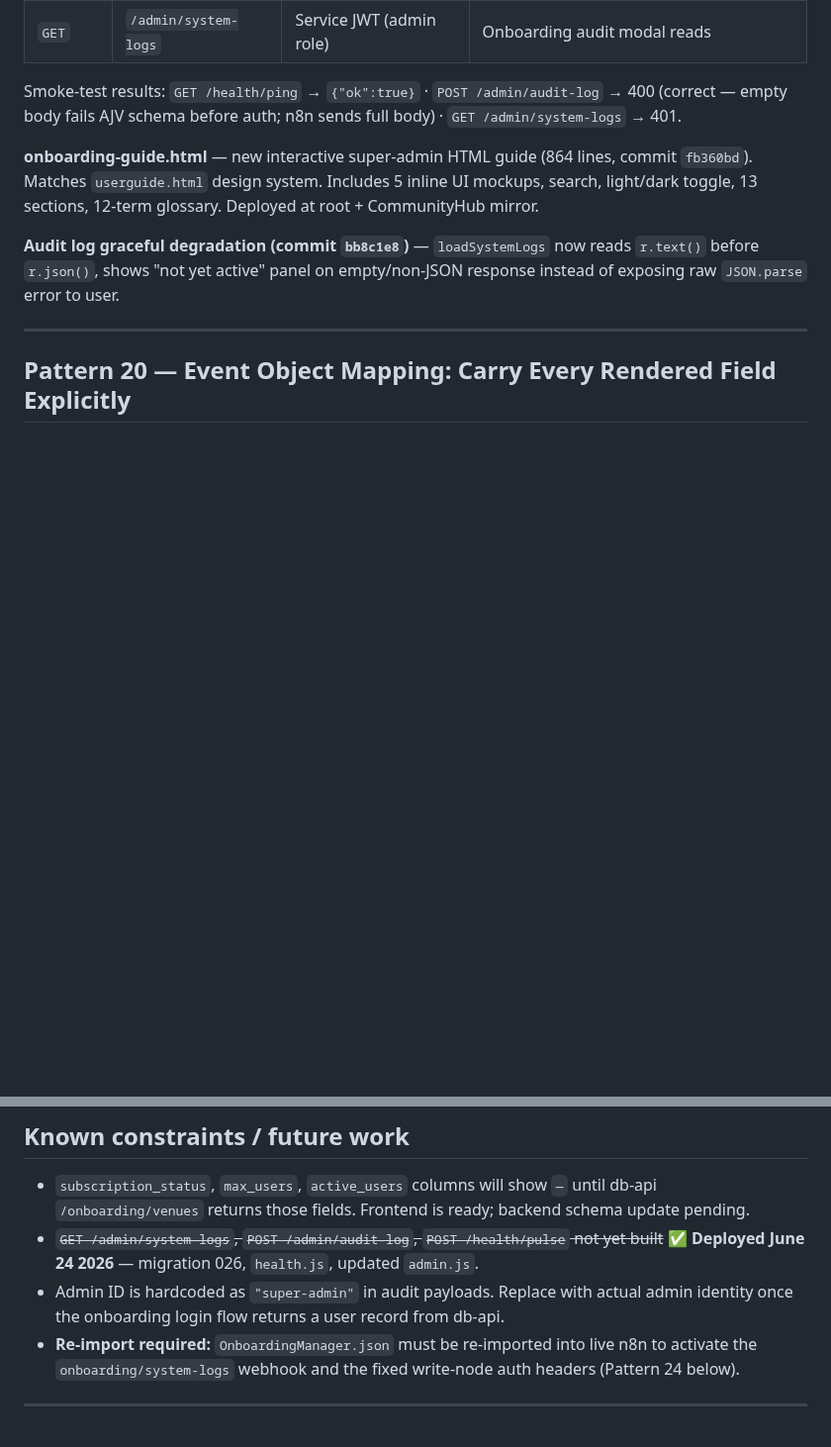
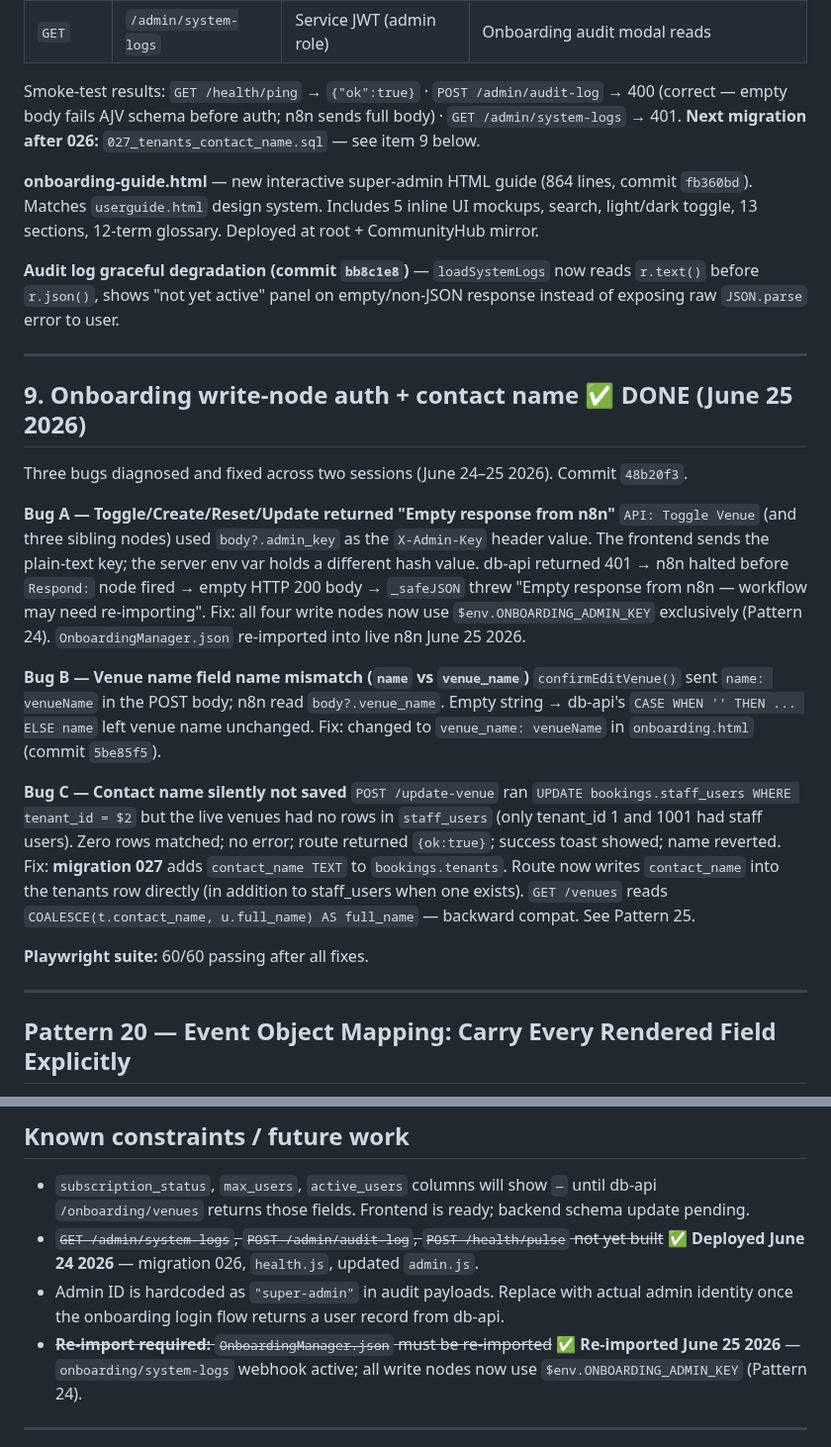
Before and after one commit to AndyJay72/VenueDesk, a Markdown page: CLAUDE.md, 2 parts joined by grey strips. Shown at 99% size. GitHub-like rendering; blank space fills up the shorter version.

Commit message:
docs: CLAUDE.md updates for June 25 2026 onboarding fixes

```diff
--- a/CLAUDE.md
+++ b/CLAUDE.md
@@ -1865,6 +1865,7 @@ Creates `bookings.admin_audit_log` and `bookings.system_health` tables.
 
 Smoke-test results: `GET /health/ping` → `{"ok":true}` · `POST /admin/audit-log` → 400
 (correct — empty body fails AJV schema before auth; n8n sends full body) · `GET /admin/system-logs` → 401.
+**Next migration after 026:** `027_tenants_contact_name.sql` — see item 9 below.
 
 **onboarding-guide.html** — new interactive super-admin HTML guide (864 lines, commit `fb360bd`).
 Matches `userguide.html` design system. Includes 5 inline UI mockups, search, light/dark toggle,
@@ -1873,6 +1874,36 @@ Matches `userguide.html` design system. Includes 5 inline UI mockups, search, li
 **Audit log graceful degradation (commit `bb8c1e8`)** — `loadSystemLogs` now reads
 `r.text()` before `r.json()`, shows "not yet active" panel on empty/non-JSON response
 instead of exposing raw `JSON.parse` error to user.
+
+---
+
+## 9. Onboarding write-node auth + contact name ✅ DONE (June 25 2026)
+
+Three bugs diagnosed and fixed across two sessions (June 24–25 2026). Commit `48b20f3`.
+
+**Bug A — Toggle/Create/Reset/Update returned "Empty response from n8n"**
+`API: Toggle Venue` (and three sibling nodes) used `body?.admin_key` as the `X-Admin-Key`
+header value. The frontend sends the plain-text key; the server env var holds a different
+hash value. db-api returned 401 → n8n halted before `Respond:` node fired → empty HTTP 200
+body → `_safeJSON` threw "Empty response from n8n — workflow may need re-importing".
+Fix: all four write nodes now use `$env.ONBOARDING_ADMIN_KEY` exclusively (Pattern 24).
+`OnboardingManager.json` re-imported into live n8n June 25 2026.
+
+**Bug B — Venue name field name mismatch (`name` vs `venue_name`)**
+`confirmEditVenue()` sent `name: venueName` in the POST body; n8n read `body?.venue_name`.
+Empty string → db-api's `CASE WHEN '' THEN ... ELSE name` left venue name unchanged.
+Fix: changed to `venue_name: venueName` in `onboarding.html` (commit `5be85f5`).
+
+**Bug C — Contact name silently not saved**
+`POST /update-venue` ran `UPDATE bookings.staff_users WHERE tenant_id = $2` but the live
+venues had no rows in `staff_users` (only tenant_id 1 and 1001 had staff users). Zero rows
+matched; no error; route returned `{ok:true}`; success toast showed; name reverted.
+Fix: **migration 027** adds `contact_name TEXT` to `bookings.tenants`. Route now writes
+`contact_name` into the tenants row directly (in addition to staff_users when one exists).
+`GET /venues` reads `COALESCE(t.contact_name, u.full_name) AS full_name` — backward compat.
+See Pattern 25.
+
+**Playwright suite:** 60/60 passing after all fixes.
 
 ---
 
@@ -2496,9 +2527,9 @@ Auth: service JWT. db-api commits telemetry snapshot to `bookings.system_health`
   **✅ Deployed June 24 2026** — migration 026, `health.js`, updated `admin.js`.
 - Admin ID is hardcoded as `"super-admin"` in audit payloads. Replace with actual admin
   identity once the onboarding login flow returns a user record from db-api.
-- **Re-import required:** `OnboardingManager.json` must be re-imported into live n8n to
-  activate the `onboarding/system-logs` webhook and the fixed write-node auth headers
-  (Pattern 24 below).
+- ~~**Re-import required:** `OnboardingManager.json` must be re-imported~~
+  **✅ Re-imported June 25 2026** — `onboarding/system-logs` webhook active; all write
+  nodes now use `$env.ONBOARDING_ADMIN_KEY` (Pattern 24).
 
 ---
 
```
Also changed, not shown: venuedesk-api/CLAUDE.md (+2 -2 lines).
